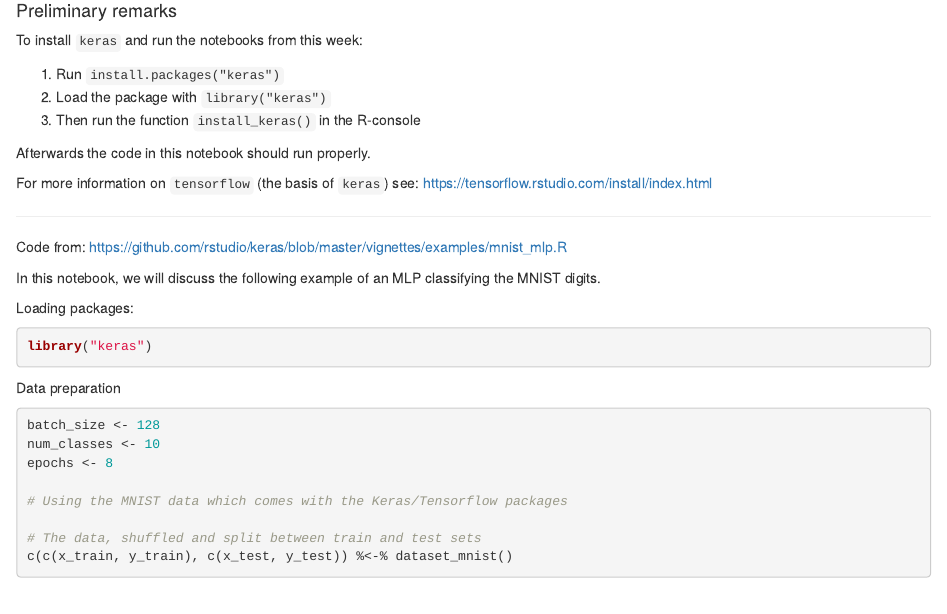
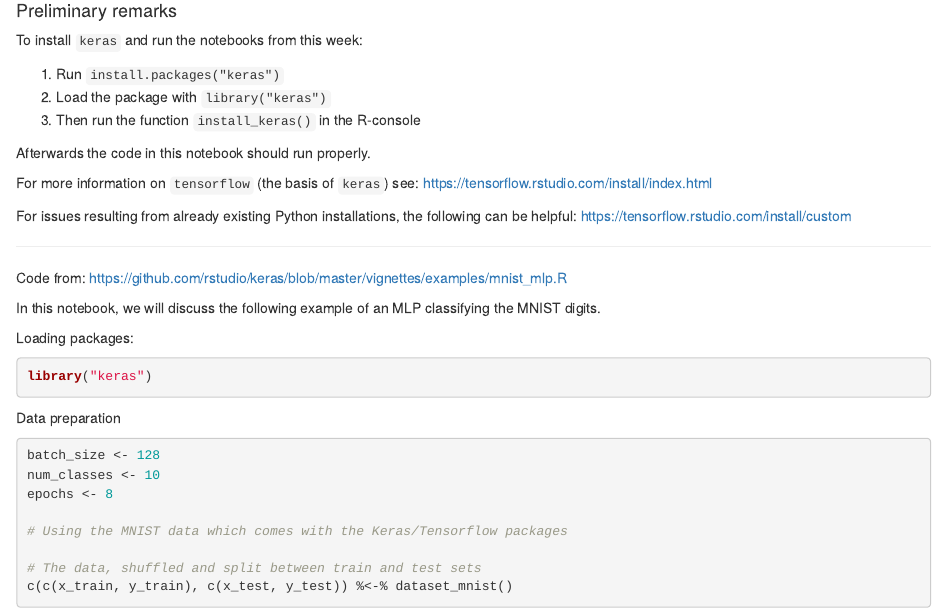
Before and after one commit to lse-my474/lectures, an R Markdown document (week10/01-mlp.Rmd): the page in a window 1100 px wide, from 130 px down. Rendered offline with R 4.5, knitr and Pandoc, with nearby package versions; some code elsewhere in the file could not run offline; common packages that the code uses without loading them are loaded.

Commit message:
update week 11

```diff
--- a/week10/01-mlp.Rmd
+++ b/week10/01-mlp.Rmd
@@ -17,6 +17,8 @@ To install `keras` and run the notebooks from this week:
 Afterwards the code in this notebook should run properly.
 
 For more information on `tensorflow` (the basis of `keras`) see: https://tensorflow.rstudio.com/install/index.html
+
+For issues resulting from already existing Python installations, the following can be helpful: https://tensorflow.rstudio.com/install/custom
 
 --------------------------------------------------------------------------------
 
```
Also changed, not shown: week11/02-autoencoder.Rmd (+2 -0 lines), 2 other files.
